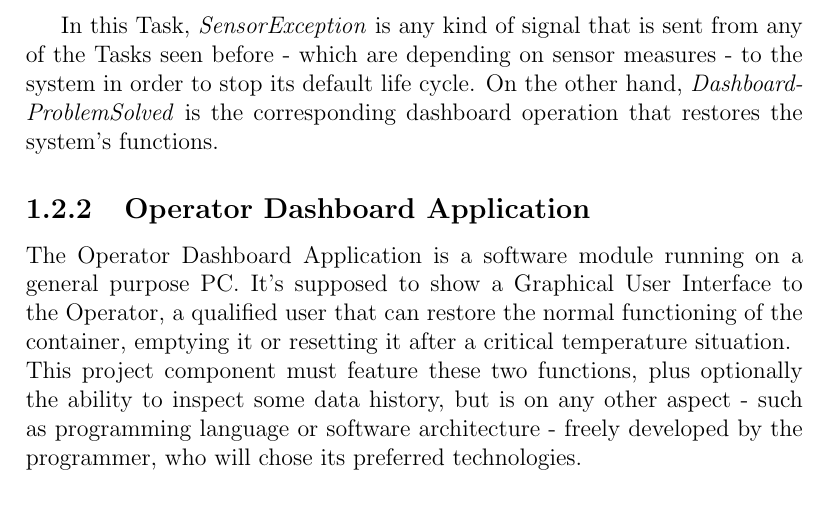
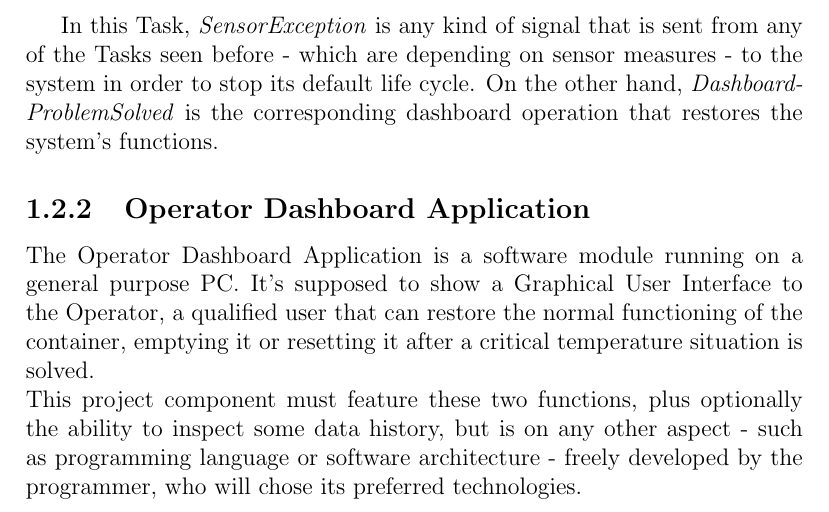
Before and after one commit to KimboCoffee/esiot-assignment02, a LaTeX document (report/tex-files/report.tex): part of page 8 of 14, cut so that both start at the same text. Compiled offline with pdfLaTeX.

Commit message:
Modified subsection for Operator Dashboard software analysis

```diff
--- a/report/tex-files/report.tex
+++ b/report/tex-files/report.tex
@@ -106,7 +106,7 @@
 	In this Task, \emph{SensorException} is any kind of signal that is sent from any of the Tasks seen before - which are depending on sensor measures - to the system in order to stop its default life cycle. On the other hand, \emph{DashboardProblemSolved} is the corresponding dashboard operation that restores the system's functions.
 
 	\subsection{Operator Dashboard Application}
-	The Operator Dashboard Application is a software module running on a general purpose PC. It's supposed to show a Graphical User Interface to the Operator, a qualified user that can restore the normal functioning of the container, emptying it or resetting it after a critical temperature situation.\newline
+	The Operator Dashboard Application is a software module running on a general purpose PC. It's supposed to show a Graphical User Interface to the Operator, a qualified user that can restore the normal functioning of the container, emptying it or resetting it after a critical temperature situation is solved.\newline
 	This project component must feature these two functions, plus optionally the ability to inspect some data history, but is on any other aspect - such as programming language or software architecture - freely developed by the programmer, who will chose its preferred technologies.
 
 	\chapter{Development}
```
